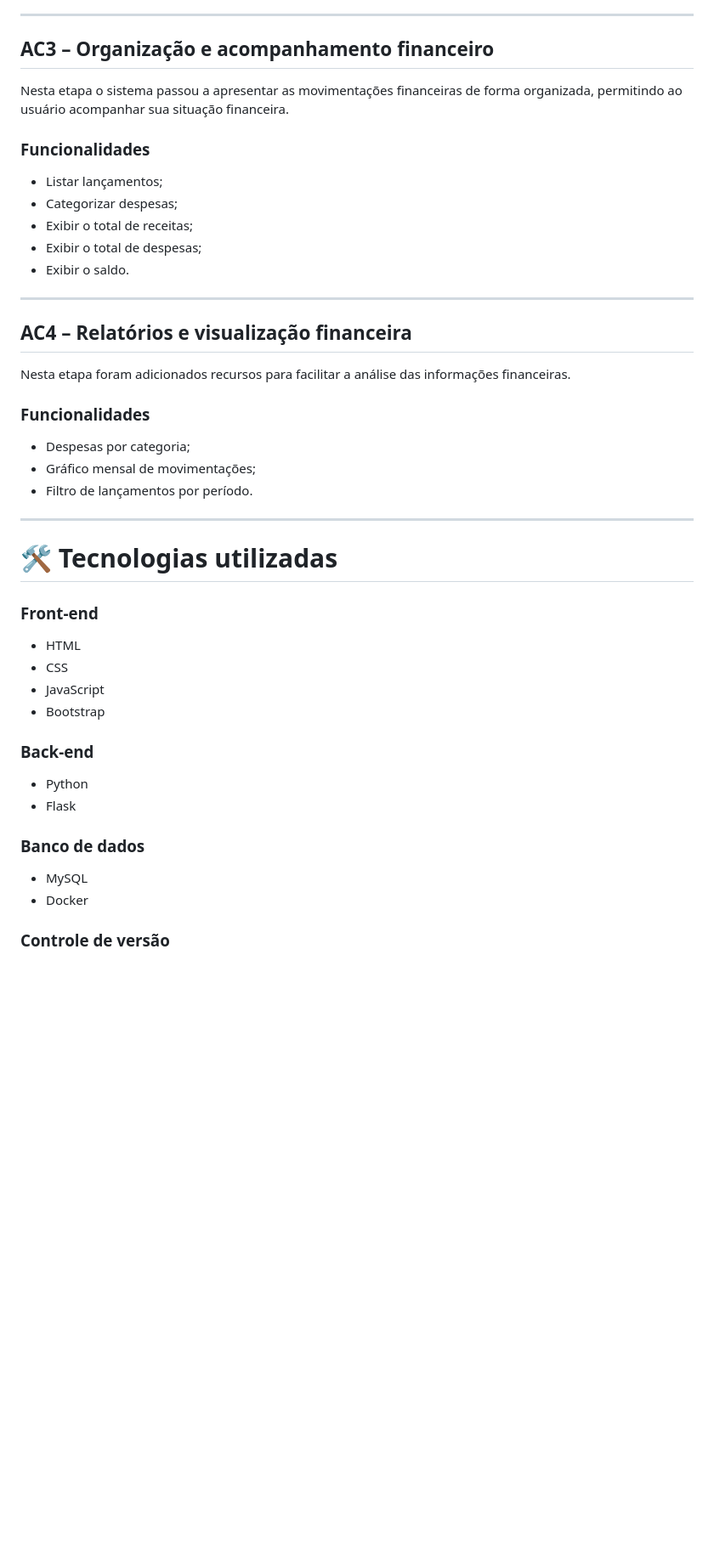
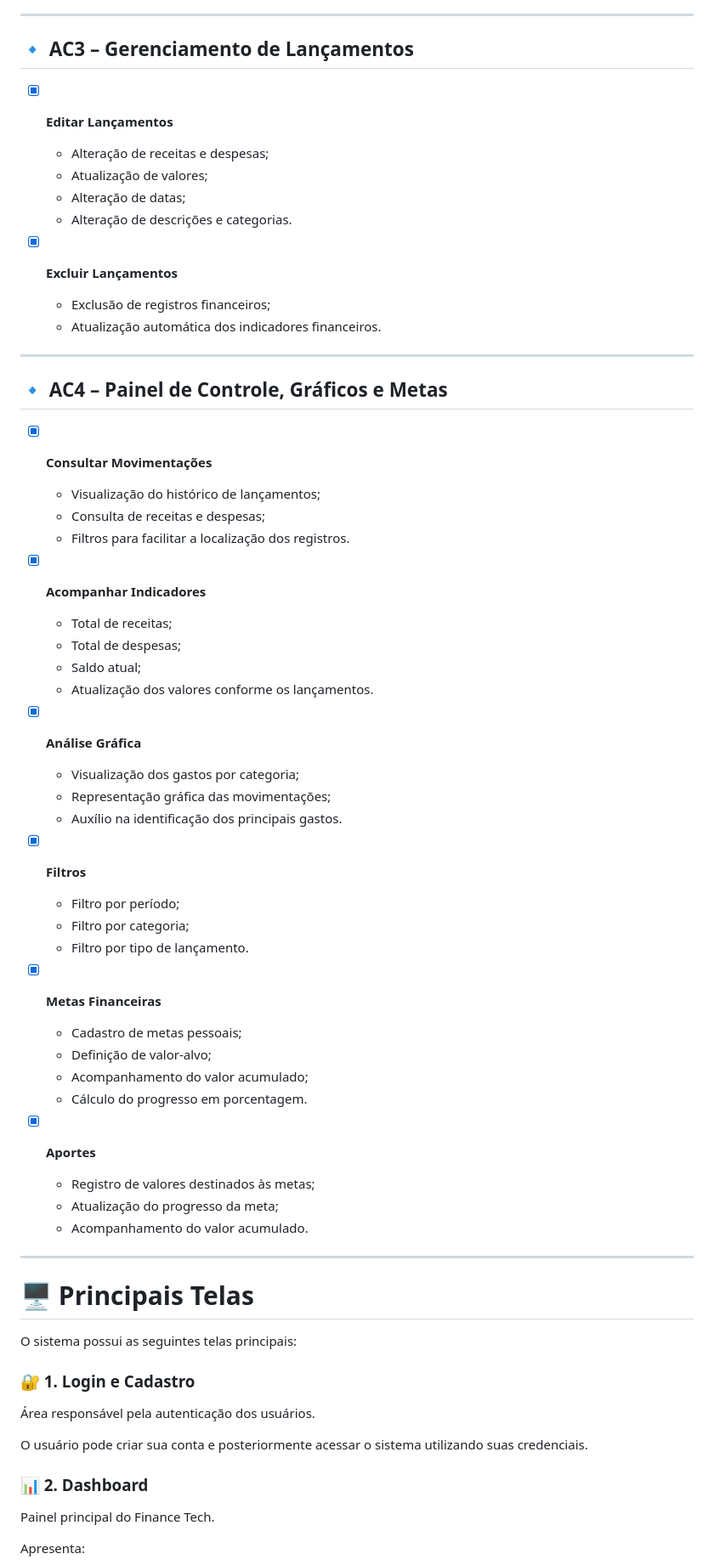
Before and after one commit to tawanivilas/FinanceTech-Sistema-de-Controle-Financeiro-Pessoal, a Markdown page: README.md, the part around one of its changes. Shown at 85% size. Rendered like a GitHub page; blank space fills up the shorter version.

```diff
--- a/README.md
+++ b/README.md
@@ -54,50 +71,77 @@ Nesta etapa foi desenvolvido o controle dos lançamentos financeiros.
 
 ---
 
-## AC3 – Organização e acompanhamento financeiro
+## 🔹 AC3 – Gerenciamento de Lançamentos
 
-Nesta etapa o sistema passou a apresentar as movimentações financeiras de forma organizada, permitindo ao usuário acompanhar sua situação financeira.
+* [x] **Editar Lançamentos**
 
-### Funcionalidades
+  * Alteração de receitas e despesas;
+  * Atualização de valores;
+  * Alteração de datas;
+  * Alteração de descrições e categorias.
 
-* Listar lançamentos;
-* Categorizar despesas;
-* Exibir o total de receitas;
-* Exibir o total de despesas;
-* Exibir o saldo.
+* [x] **Excluir Lançamentos**
+
+  * Exclusão de registros financeiros;
+  * Atualização automática dos indicadores financeiros.
 
 ---
 
-## AC4 – Relatórios e visualização financeira
+## 🔹 AC4 – Painel de Controle, Gráficos e Metas
 
-Nesta etapa foram adicionados recursos para facilitar a análise das informações financeiras.
+* [x] **Consultar Movimentações**
 
-### Funcionalidades
+  * Visualização do histórico de lançamentos;
+  * Consulta de receitas e despesas;
+  * Filtros para facilitar a localização dos registros.
 
-* Despesas por categoria;
-* Gráfico mensal de movimentações;
-* Filtro de lançamentos por período.
+* [x] **Acompanhar Indicadores**
+
+  * Total de receitas;
+  * Total de despesas;
+  * Saldo atual;
+  * Atualização dos valores conforme os lançamentos.
+
+* [x] **Análise Gráfica**
+
+  * Visualização dos gastos por categoria;
+  * Representação gráfica das movimentações;
+  * Auxílio na identificação dos principais gastos.
+
+* [x] **Filtros**
+
+  * Filtro por período;
+  * Filtro por categoria;
+  * Filtro por tipo de lançamento.
+
+* [x] **Metas Financeiras**
+
+  * Cadastro de metas pessoais;
+  * Definição de valor-alvo;
+  * Acompanhamento do valor acumulado;
+  * Cálculo do progresso em porcentagem.
+
+* [x] **Aportes**
+
+  * Registro de valores destinados às metas;
+  * Atualização do progresso da meta;
+  * Acompanhamento do valor acumulado.
 
 ---
 
-# 🛠️ Tecnologias utilizadas
+# 🖥️ Principais Telas
 
-### Front-end
+O sistema possui as seguintes telas principais:
 
-* HTML
-* CSS
-* JavaScript
-* Bootstrap
+### 🔐 1. Login e Cadastro
 
-### Back-end
+Área responsável pela autenticação dos usuários.
 
-* Python
-* Flask
+O usuário pode criar sua conta e posteriormente acessar o sistema utilizando suas credenciais.
 
-### Banco de dados
+### 📊 2. Dashboard
 
-* MySQL
-* Docker
+Painel principal do Finance Tech.
 
-### Controle de versão
+Apresenta:
 
```
Also changed, not shown: other parts of README.md (+276 -62 lines).
